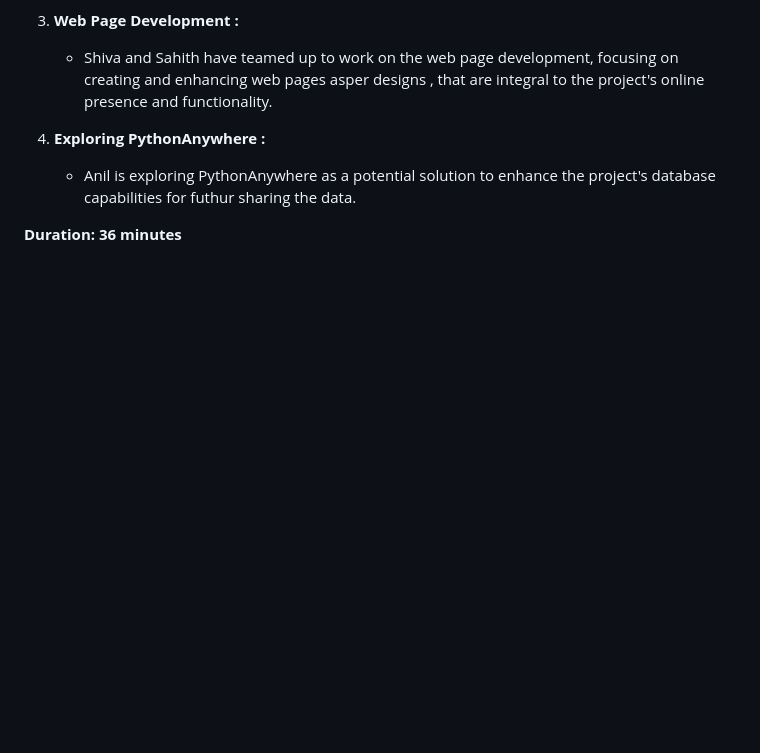
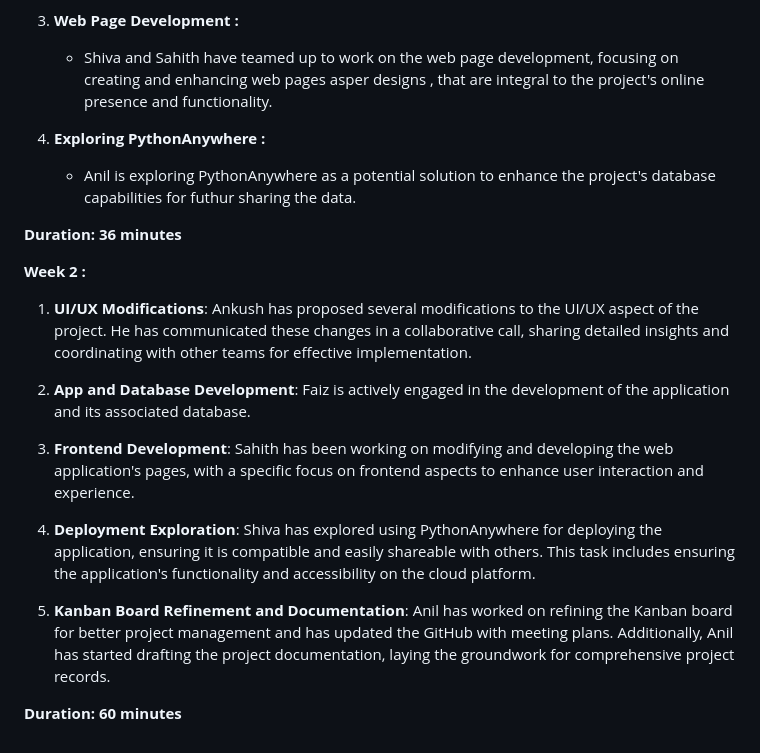
Before and after one commit to Agile-Development-in-Cloud-Computing/P3a_Access_Platform_For_Providers, a Markdown page: README.md, the part around the change. Rendered like a GitHub page; blank space fills up the shorter version.

```diff
--- a/README.md
+++ b/README.md
@@ -207,3 +207,17 @@ Shiva is assigned to document discussions and collaborate with Sahith in explori
       - Anil is exploring PythonAnywhere as a potential solution to enhance the project's database capabilities for futhur sharing the data.
 
 **Duration: 36 minutes**
+
+**Week 2 :**
+
+1. **UI/UX Modifications**: Ankush has proposed several modifications to the UI/UX aspect of the project. He has communicated these changes in a collaborative call, sharing detailed insights and coordinating with other teams for effective implementation.
+
+2. **App and Database Development**: Faiz is actively engaged in the development of the application and its associated database.
+
+3. **Frontend Development**: Sahith has been working on modifying and developing the web application's pages, with a specific focus on frontend aspects to enhance user interaction and experience.
+
+4. **Deployment Exploration**: Shiva has explored using PythonAnywhere for deploying the application, ensuring it is compatible and easily shareable with others. This task includes ensuring the application's functionality and accessibility on the cloud platform.
+
+5. **Kanban Board Refinement and Documentation**: Anil has worked on refining the Kanban board for better project management and has updated the GitHub with meeting plans. Additionally, Anil has started drafting the project documentation, laying the groundwork for comprehensive project records.
+
+**Duration: 60 minutes**
```
